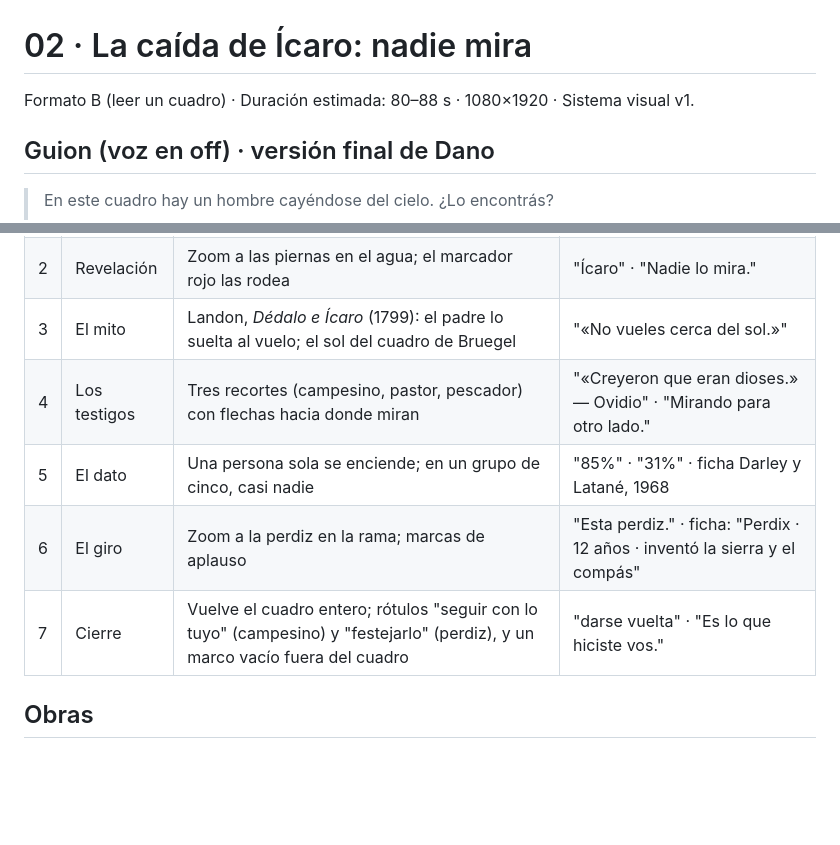
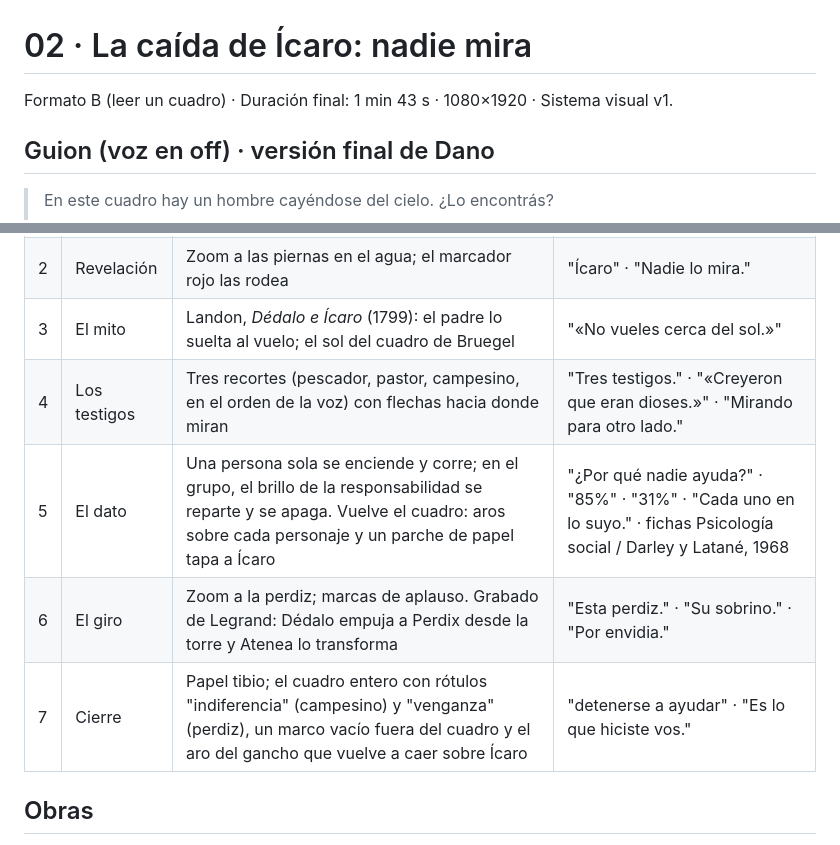
Before and after one commit to DanoTom/videosinstagram, a Markdown page: videos/02-icaro/guion.md, 2 parts joined by grey strips. Drawn GitHub-style; blank space fills up the shorter version.

Commit message:
Guion 02: tabla visual actualizada a la versión final
Co-Authored-By: Claude Opus 5.5 <noreply@anthropic.com>
Claude-Session: https://claude.ai/code/session_01FXU2T7v3uNbSo16vNRjH4p

```diff
--- a/videos/02-icaro/guion.md
+++ b/videos/02-icaro/guion.md
@@ -1,6 +1,6 @@
 # 02 · La caída de Ícaro: nadie mira
 
-Formato B (leer un cuadro) · Duración estimada: 80–88 s · 1080×1920 · Sistema visual v1.
+Formato B (leer un cuadro) · Duración final: 1 min 43 s · 1080×1920 · Sistema visual v1.
 
 ## Guion (voz en off) · versión final de Dano
 
@@ -28,10 +28,10 @@ Las diferencias con el primer borrador dieron origen a [la guía de escritura](.
 | 1 | Gancho | El cuadro entero; un aro amarillo recorre la escena buscando | "¿Lo encontrás?" |
 | 2 | Revelación | Zoom a las piernas en el agua; el marcador rojo las rodea | "Ícaro" · "Nadie lo mira." |
 | 3 | El mito | Landon, *Dédalo e Ícaro* (1799): el padre lo suelta al vuelo; el sol del cuadro de Bruegel | "«No vueles cerca del sol.»" |
-| 4 | Los testigos | Tres recortes (campesino, pastor, pescador) con flechas hacia donde miran | "«Creyeron que eran dioses.» — Ovidio" · "Mirando para otro lado." |
-| 5 | El dato | Una persona sola se enciende; en un grupo de cinco, casi nadie | "85%" · "31%" · ficha Darley y Latané, 1968 |
-| 6 | El giro | Zoom a la perdiz en la rama; marcas de aplauso | "Esta perdiz." · ficha: "Perdix · 12 años · inventó la sierra y el compás" |
-| 7 | Cierre | Vuelve el cuadro entero; rótulos "seguir con lo tuyo" (campesino) y "festejarlo" (perdiz), y un marco vacío fuera del cuadro | "darse vuelta" · "Es lo que hiciste vos." |
+| 4 | Los testigos | Tres recortes (pescador, pastor, campesino, en el orden de la voz) con flechas hacia donde miran | "Tres testigos." · "«Creyeron que eran dioses.»" · "Mirando para otro lado." |
+| 5 | El dato | Una persona sola se enciende y corre; en el grupo, el brillo de la responsabilidad se reparte y se apaga. Vuelve el cuadro: aros sobre cada personaje y un parche de papel tapa a Ícaro | "¿Por qué nadie ayuda?" · "85%" · "31%" · "Cada uno en lo suyo." · fichas Psicología social / Darley y Latané, 1968 |
+| 6 | El giro | Zoom a la perdiz; marcas de aplauso. Grabado de Legrand: Dédalo empuja a Perdix desde la torre y Atenea lo transforma | "Esta perdiz." · "Su sobrino." · "Por envidia." |
+| 7 | Cierre | Papel tibio; el cuadro entero con rótulos "indiferencia" (campesino) y "venganza" (perdiz), un marco vacío fuera del cuadro y el aro del gancho que vuelve a caer sobre Ícaro | "detenerse a ayudar" · "Es lo que hiciste vos." |
 
 ## Obras
 
```
